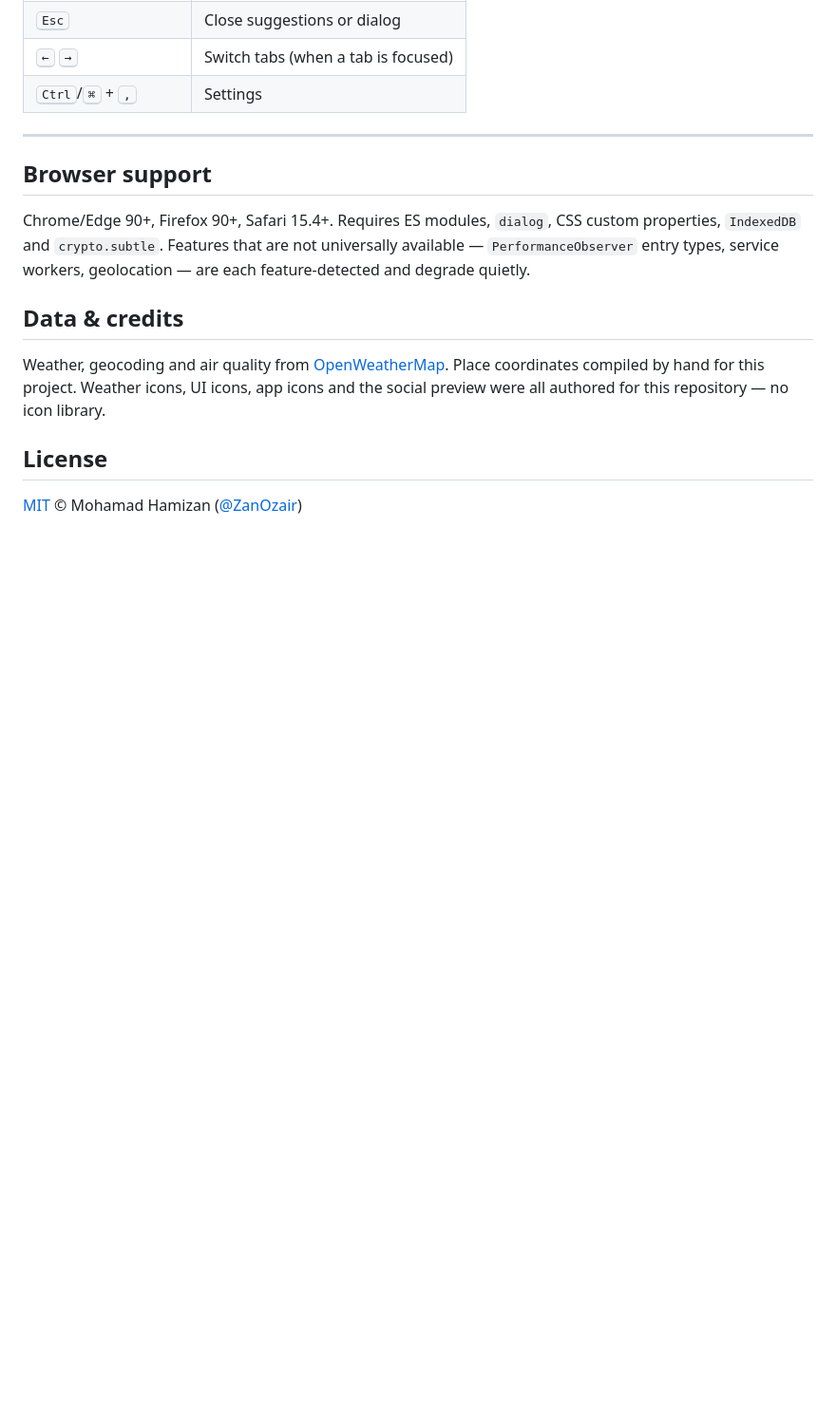
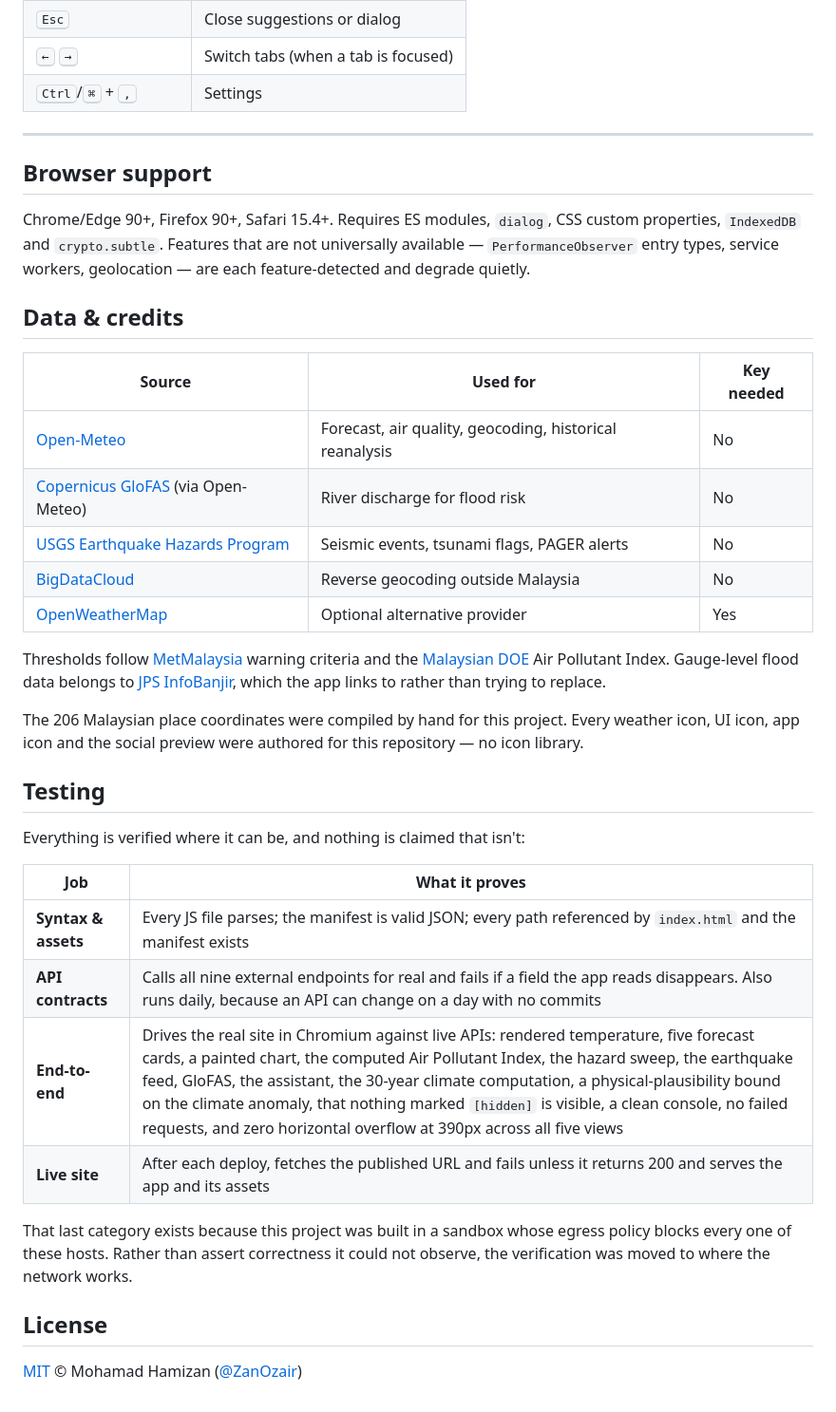
Before and after one commit to ZanOzair/cuacamy-weather-dashboard, a Markdown page: README.md, the part around the change printed below. Shown: that part at 95% size. GitHub-like rendering; blank space fills up the shorter version.

```diff
--- a/README.md
+++ b/README.md
@@ -370,9 +374,37 @@ feature-detected and degrade quietly.
 
 ## Data & credits
 
-Weather, geocoding and air quality from [OpenWeatherMap](https://openweathermap.org/).
-Place coordinates compiled by hand for this project. Weather icons, UI icons, app icons
-and the social preview were all authored for this repository — no icon library.
+| Source | Used for | Key needed |
+|---|---|---|
+| [Open-Meteo](https://open-meteo.com/) | Forecast, air quality, geocoding, historical reanalysis | No |
+| [Copernicus GloFAS](https://global-flood.emergency.copernicus.eu/) (via Open-Meteo) | River discharge for flood risk | No |
+| [USGS Earthquake Hazards Program](https://earthquake.usgs.gov/) | Seismic events, tsunami flags, PAGER alerts | No |
+| [BigDataCloud](https://www.bigdatacloud.com/) | Reverse geocoding outside Malaysia | No |
+| [OpenWeatherMap](https://openweathermap.org/) | Optional alternative provider | Yes |
+
+Thresholds follow [MetMalaysia](https://www.met.gov.my/) warning criteria and the
+[Malaysian DOE](https://www.doe.gov.my/) Air Pollutant Index. Gauge-level flood data
+belongs to [JPS InfoBanjir](https://publicinfobanjir.water.gov.my/), which the app links
+to rather than trying to replace.
+
+The 206 Malaysian place coordinates were compiled by hand for this project. Every weather
+icon, UI icon, app icon and the social preview were authored for this repository — no
+icon library.
+
+## Testing
+
+Everything is verified where it can be, and nothing is claimed that isn't:
+
+| Job | What it proves |
+|---|---|
+| **Syntax & assets** | Every JS file parses; the manifest is valid JSON; every path referenced by `index.html` and the manifest exists |
+| **API contracts** | Calls all nine external endpoints for real and fails if a field the app reads disappears. Also runs daily, because an API can change on a day with no commits |
+| **End-to-end** | Drives the real site in Chromium against live APIs: rendered temperature, five forecast cards, a painted chart, the computed Air Pollutant Index, the hazard sweep, the earthquake feed, GloFAS, the assistant, the 30-year climate computation, a physical-plausibility bound on the climate anomaly, that nothing marked `[hidden]` is visible, a clean console, no failed requests, and zero horizontal overflow at 390px across all five views |
+| **Live site** | After each deploy, fetches the published URL and fails unless it returns 200 and serves the app and its assets |
+
+That last category exists because this project was built in a sandbox whose egress policy
+blocks every one of these hosts. Rather than assert correctness it could not observe, the
+verification was moved to where the network works.
 
 ## License
 
```
Also changed, not shown: other parts of README.md (+4 -0 lines), docs/screenshot-alerts.png (added), docs/screenshot-analytics.png, docs/screenshot-climate.png (added), docs/screenshot-dashboard.png, docs/screenshot-explore.png, docs/screenshot-mobile.png, 4 other files.
